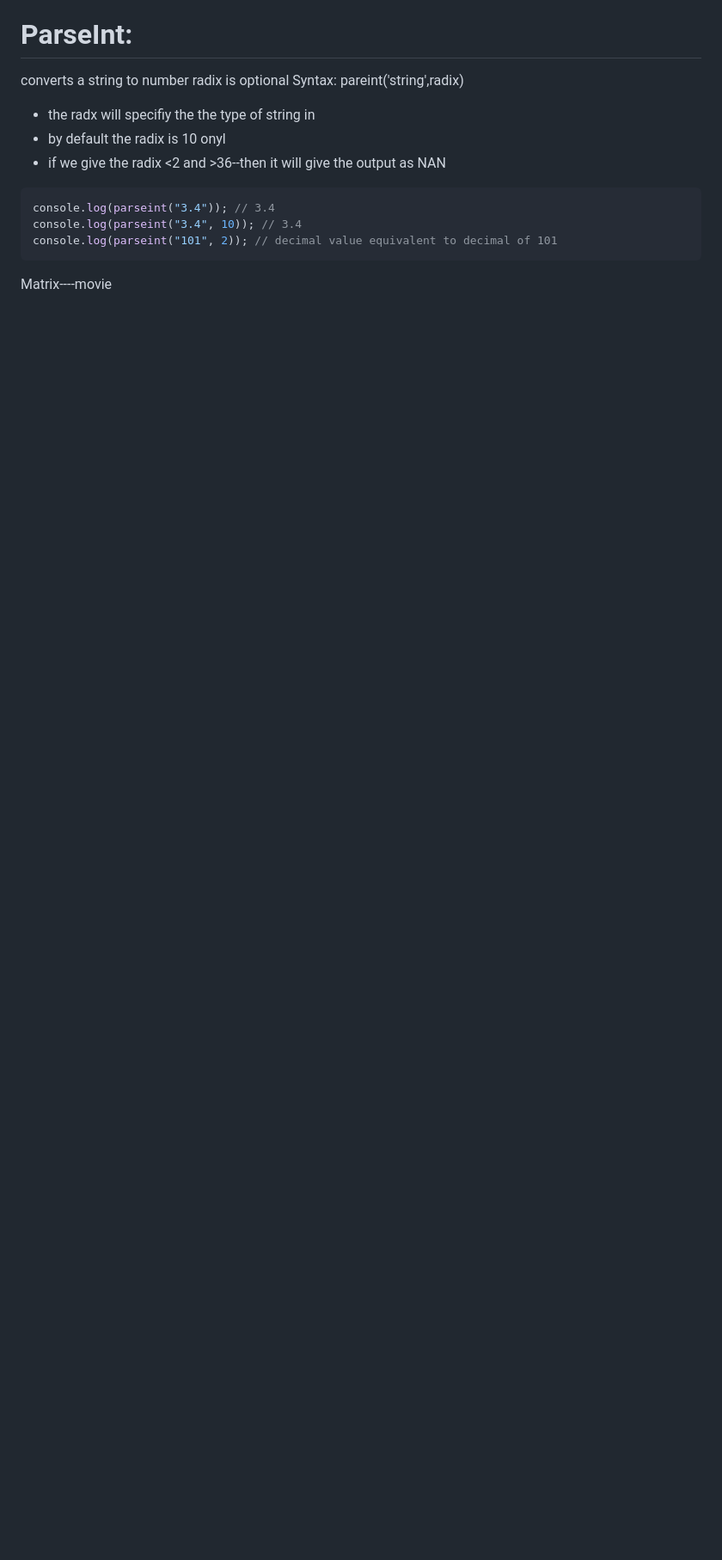
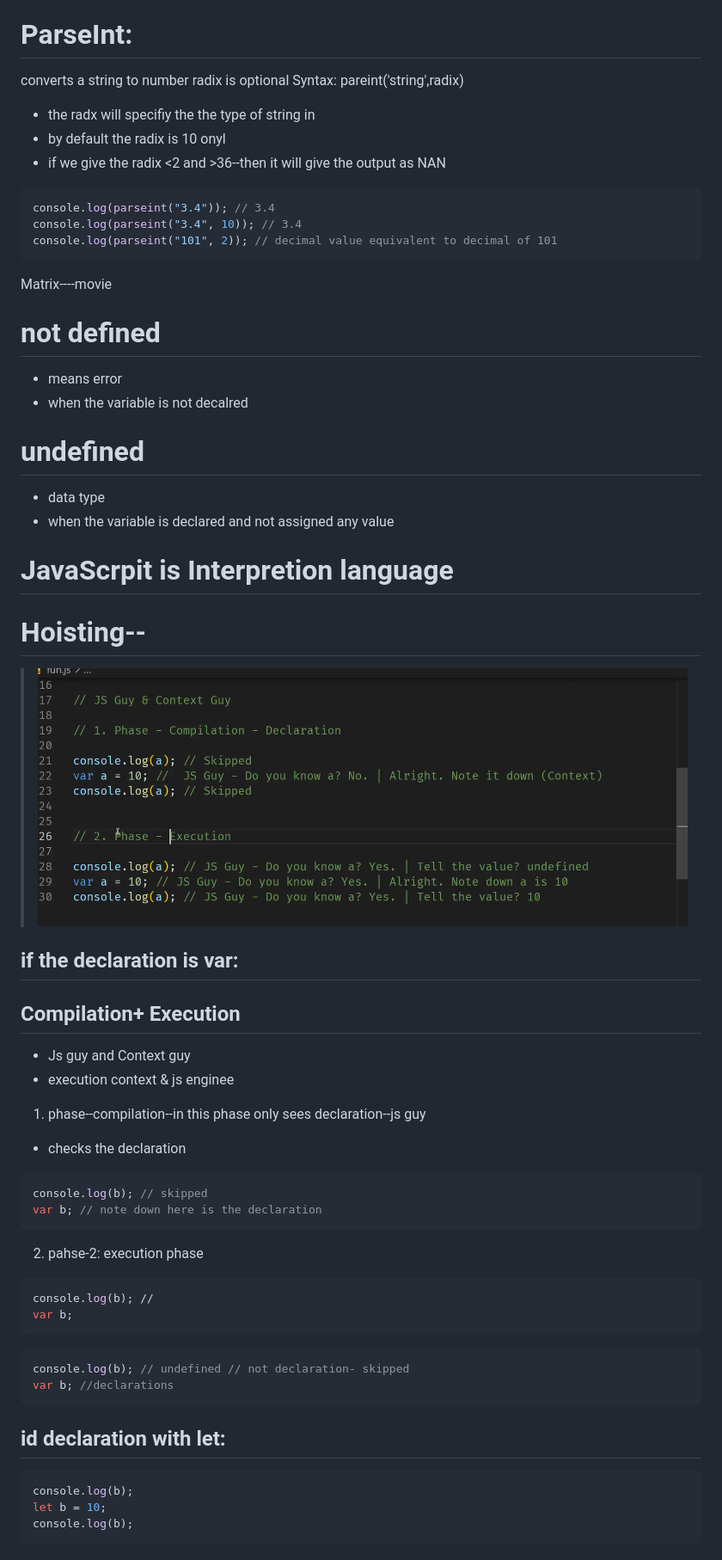
Before and after one commit to Bhanusri-1320/MeanStack, a Markdown page: notes.md, the part around the change printed below. Shown: that part at 86% size. Drawn GitHub-style; pictures changed too: image.png (added); blank space fills up the shorter version.

Commit message:
day-1

````diff
--- a/notes.md
+++ b/notes.md
@@ -16,3 +21,55 @@ console.log(parseint("101", 2)); // decimal value equivalent to decimal of 101
 ```
 
 Matrix----movie
+
+# not defined
+
+- means error
+- when the variable is not decalred
+
+# undefined
+
+- data type
+- when the variable is declared and not assigned any value
+
+# JavaScrpit is Interpretion language
+
+# Hoisting--
+
+> ![alt text](image.png)
+
+## if the declaration is var:
+
+## Compilation+ Execution
+
+- Js guy and Context guy
+- execution context & js enginee
+
+1. phase--compilation--in this phase only sees declaration--js guy
+
+- checks the declaration
+
+```js
+console.log(b); // skipped
+var b; // note down here is the declaration
+```
+
+2. pahse-2: execution phase
+
+```sql
+console.log(b); //
+var b;
+```
+
+```js
+console.log(b); // undefined // not declaration- skipped
+var b; //declarations
+```
+
+## id declaration with let:
+
+```js
+console.log(b);
+let b = 10;
+console.log(b);
+```
````
Also changed, not shown: other parts of notes.md (+5 -0 lines), 2 other files.
